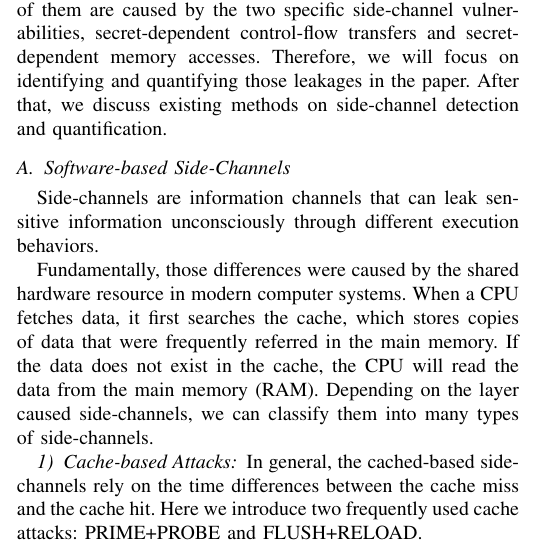
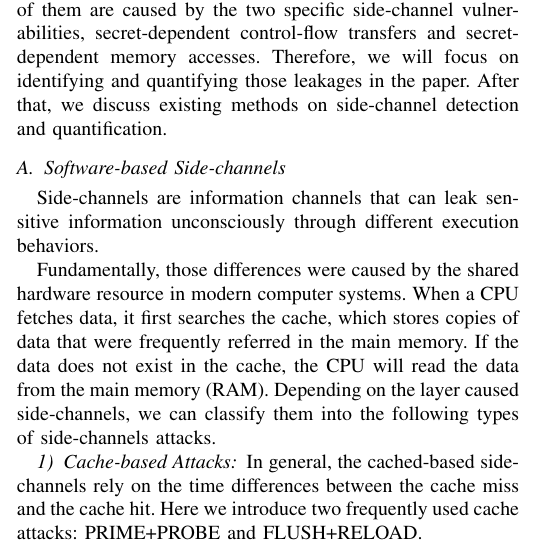
Before and after one commit to qinkunbao/QIF, a LaTeX paper (papers/SP2020_June_1/main.tex, which reads papers/SP2020_June_1/sections/background.tex): part of one column of page 2 of 12, cut so that both start at the same text. Compiled offline with pdfLaTeX; a missing font is replaced by an installed copy or a similar font; a LaTeX package or settings file that is missing is left out.

Commit message:
update backgrounds

```diff
--- a/papers/SP2020_June_1/sections/background.tex
+++ b/papers/SP2020_June_1/sections/background.tex
@@ -7,7 +7,7 @@ secret-dependent memory accesses. Therefore, we will focus on identifying
 and quantifying those leakages in the paper. After that, we
 discuss existing methods on side-channel detection and quantification.
 
-\subsection{Software-based Side-Channels}
+\subsection{Software-based Side-channels}
 Side-channels are information channels that can leak sensitive information
 unconsciously through different execution behaviors.
 
@@ -16,7 +16,7 @@ resource in modern computer systems. When a CPU fetches data, it first searches
 the cache, which stores copies of data that were frequently referred in the main memory.
 If the data does not exist in the cache, the CPU will read the data from the main memory (RAM).
 Depending on the layer caused side-channels, we can classify them
-into many types of side-channels.
+into the following types of side-channels attacks.
 
 \subsubsection{Cache-based Attacks}
 In general, the cached-based side-channels rely on the time differences
```
